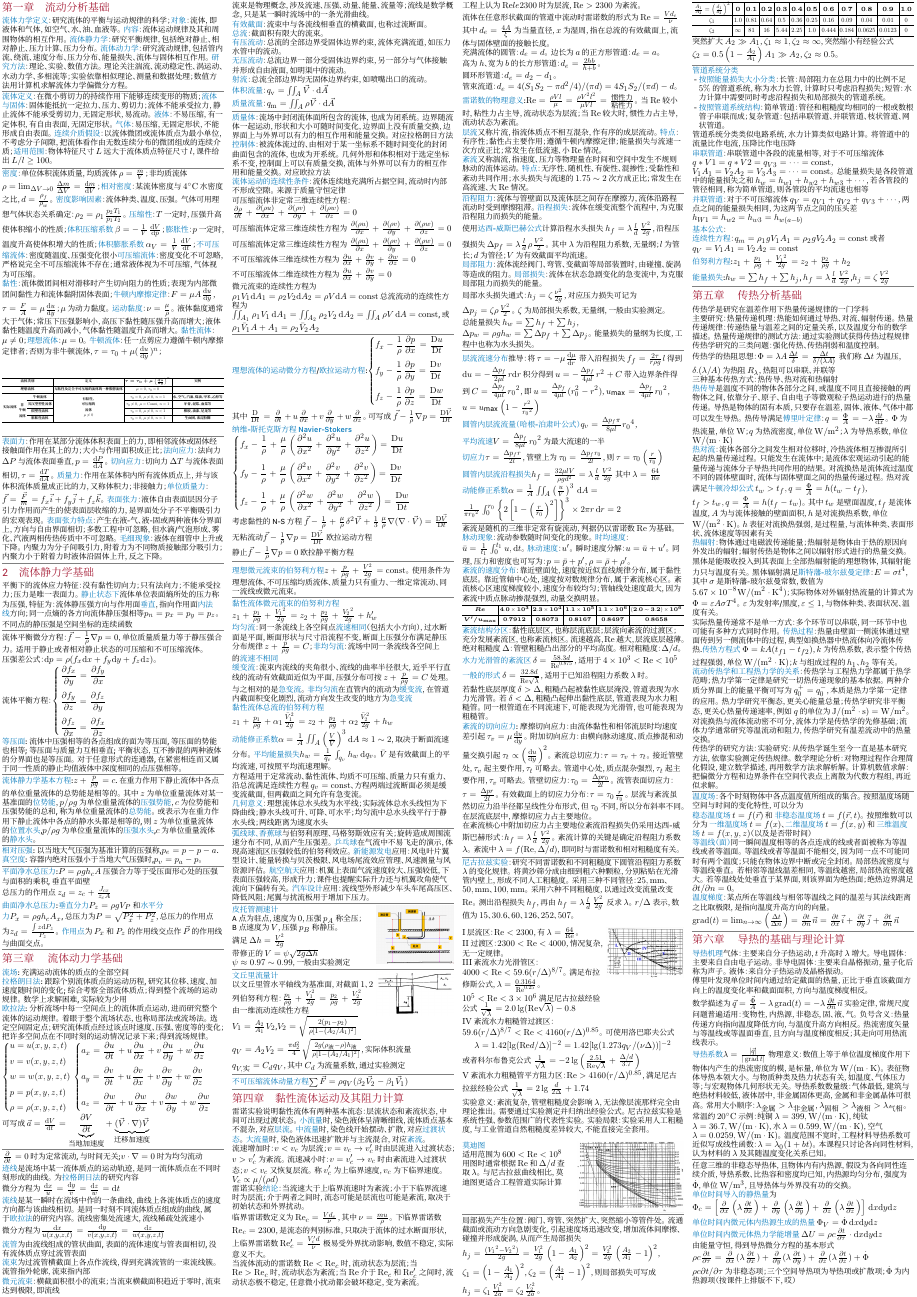
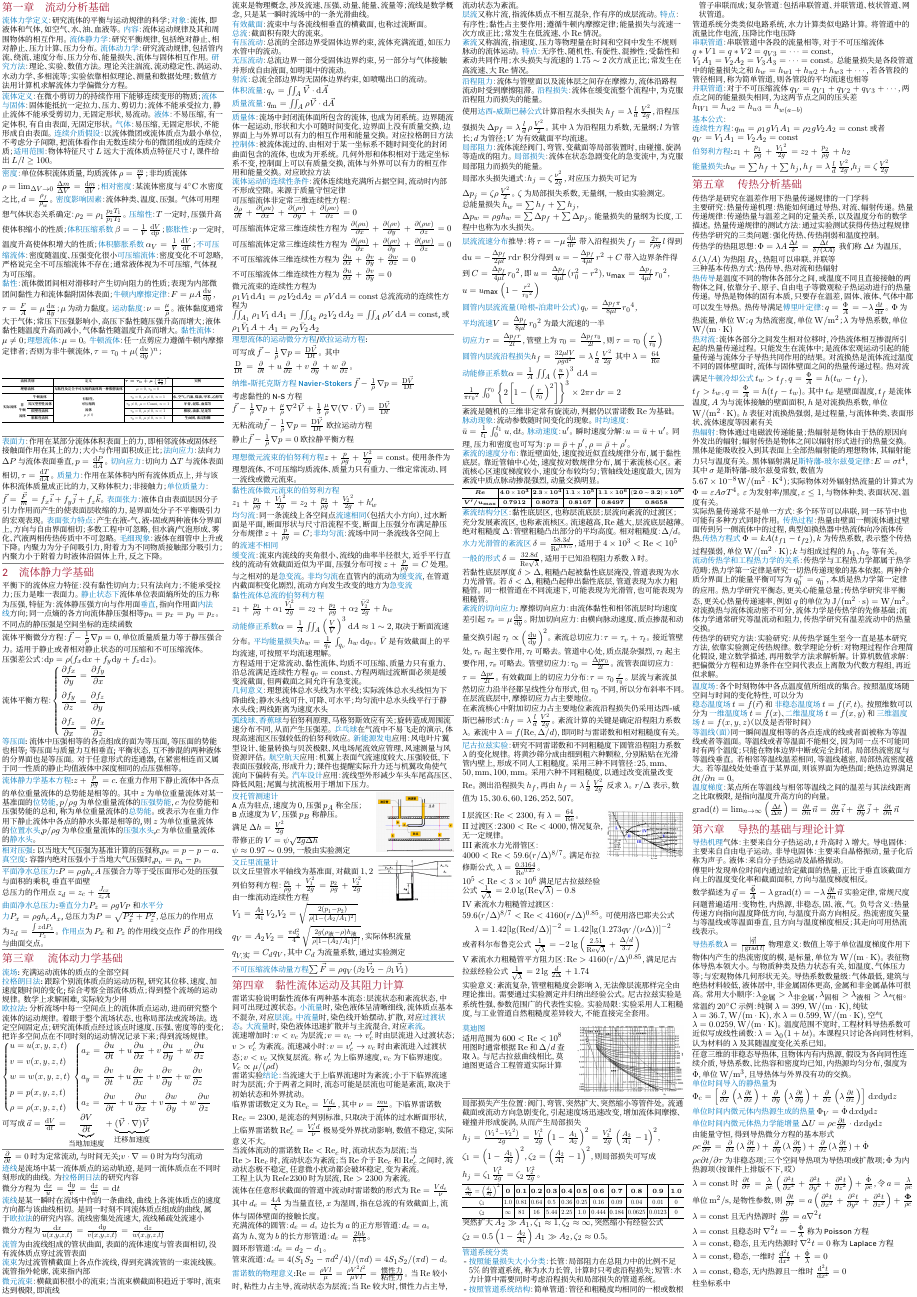
Before and after one commit to dcldyhb/Flow-and-Heat-Transfer-Fundamentals-Cheatsheet, a LaTeX document (CheatingSheet.tex, which reads contents/3流体动力学基础.tex): page 1 of 2. Compiled offline with XeLaTeX; a missing font is replaced by an installed copy or a similar font.

Commit message:
调整部分排版

```diff
--- a/contents/3流体动力学基础.tex
+++ b/contents/3流体动力学基础.tex
@@ -69,29 +69,30 @@
 
 %\subsection{流体运动微分方程}
 
-\pt{理想流体的运动微分方程}/\pt{欧拉运动方程}:\m{\left\{
-    \begin{aligned}
-         & f_x-\frac{1}{\rho}\frac{\partial p}{\partial x}=\frac{\mathrm{D}u}{\mathrm{D}t} \\
-         & f_y-\frac{1}{\rho}\frac{\partial p}{\partial y}=\frac{\mathrm{D}v}{\mathrm{D}t} \\
-         & f_z-\frac{1}{\rho}\frac{\partial p}{\partial z}=\frac{\mathrm{D}w}{\mathrm{D}t}
-    \end{aligned}
-    \right.
-}
+\pt{理想流体的运动微分方程}/\pt{欧拉运动方程}:
+%\m{\left\{
+%    \begin{aligned}
+%         & f_x-\frac{1}{\rho}\frac{\partial p}{\partial x}=\frac{\mathrm{D}u}{\mathrm{D}t} \\
+%         & f_y-\frac{1}{\rho}\frac{\partial p}{\partial y}=\frac{\mathrm{D}v}{\mathrm{D}t} \\
+%         & f_z-\frac{1}{\rho}\frac{\partial p}{\partial z}=\frac{\mathrm{D}w}{\mathrm{D}t}
+%    \end{aligned}
+%    \right.
+%}
 
-其中 \m{\frac{\mathrm{D}}{\mathrm{D}t}=\frac{\partial }{\partial t}+u \frac{\partial }{\partial x}+v \frac{\partial }{\partial y}+w \frac{\partial }{\partial z}}。可写成 \m{\vec{f}-\frac{1}{\rho}\nabla p =\frac{\mathrm{D}\vec{V}}{\mathrm{D}t}}
+可写成 \m{\vec{f}-\frac{1}{\rho}\nabla p =\frac{\mathrm{D}\vec{V}}{\mathrm{D}t}}。其中 \m{\frac{\mathrm{D}}{\mathrm{D}t}=\frac{\partial }{\partial t}+u \frac{\partial }{\partial x}+v \frac{\partial }{\partial y}+w \frac{\partial }{\partial z}}。
 
-\pt{纳维-斯托克斯方程 Navier-Stokers}
+\pt{纳维-斯托克斯方程 Navier-Stokers} $\vec{f}-\frac{1}{\rho}\nabla p=\frac{\mathrm{D}\vec{V}}{\mathrm{D}t}$
 
-\m{\left\{
-    \begin{aligned}
-         & f_x-\frac{1}{\rho}+\frac{\mu}{\rho}\left(\frac{\partial^2 u}{\partial x^2}+\frac{\partial^2 u}{\partial y^2}+\frac{\partial^2 u}{\partial z^2}\right) = \frac{\mathrm{D}u}{\mathrm{D}t} \\
-         & f_y-\frac{1}{\rho}+\frac{\mu}{\rho}\left(\frac{\partial^2 v}{\partial x^2}+\frac{\partial^2 v}{\partial y^2}+\frac{\partial^2 v}{\partial z^2}\right) = \frac{\mathrm{D}v}{\mathrm{D}t} \\
-         & f_z-\frac{1}{\rho}+\frac{\mu}{\rho}\left(\frac{\partial^2 w}{\partial x^2}+\frac{\partial^2 w}{\partial y^2}+\frac{\partial^2 w}{\partial z^2}\right) = \frac{\mathrm{D}w}{\mathrm{D}t}
-    \end{aligned}
-    \right.
-}
+%\m{\left\{
+%    \begin{aligned}
+%         & f_x-\frac{1}{\rho}\frac{\partial p}{\partial x}+\frac{\mu}{\rho}\left(\frac{\partial^2 u}{\partial x^2}+\frac{\partial^2 u}{\partial y^2}+\frac{\partial^2 u}{\partial z^2}\right) = \frac{\mathrm{D}u}{\mathrm{D}t} \\
+%         & f_y-\frac{1}{\rho}\frac{\partial p}{\partial y}+\frac{\mu}{\rho}\left(\frac{\partial^2 v}{\partial x^2}+\frac{\partial^2 v}{\partial y^2}+\frac{\partial^2 v}{\partial z^2}\right) = \frac{\mathrm{D}v}{\mathrm{D}t} \\
+%         & f_z-\frac{1}{\rho}\frac{\partial p}{\partial z}+\frac{\mu}{\rho}\left(\frac{\partial^2 w}{\partial x^2}+\frac{\partial^2 w}{\partial y^2}+\frac{\partial^2 w}{\partial z^2}\right) = \frac{\mathrm{D}w}{\mathrm{D}t}
+%    \end{aligned}
+%    \right.
+%}
 
-考虑黏性的 N-S 方程 \m{\vec{f}-\frac{1}{\rho}+\frac{\mu}{\rho}\delta^2\vec{V}+\frac{1}{3}\frac{\mu}{\rho}\nabla(\nabla\cdot\vec{V})=\frac{\mathrm{D}\vec{V}}{\mathrm{D}t}}\\
+考虑黏性的 N-S 方程 \m{\vec{f}-\frac{1}{\rho}\nabla p+\frac{\mu}{\rho}\nabla^2\vec{V}+\frac{1}{3}\frac{\mu}{\rho}\nabla(\nabla\cdot\vec{V})=\frac{\mathrm{D}\vec{V}}{\mathrm{D}t}}\\
 无粘流动\m{\vec{f}-\frac{1}{\rho}\nabla p=\frac{\mathrm{D}\vec{V}}{\mathrm{D}t}} 欧拉运动方程\\
 静止\m{\vec{f}-\frac{1}{\rho}\nabla p=0} 欧拉静平衡方程
 
```
Also changed, not shown: contents/7对流传热的理论基础与计算.tex (added, +46 -0 lines).
